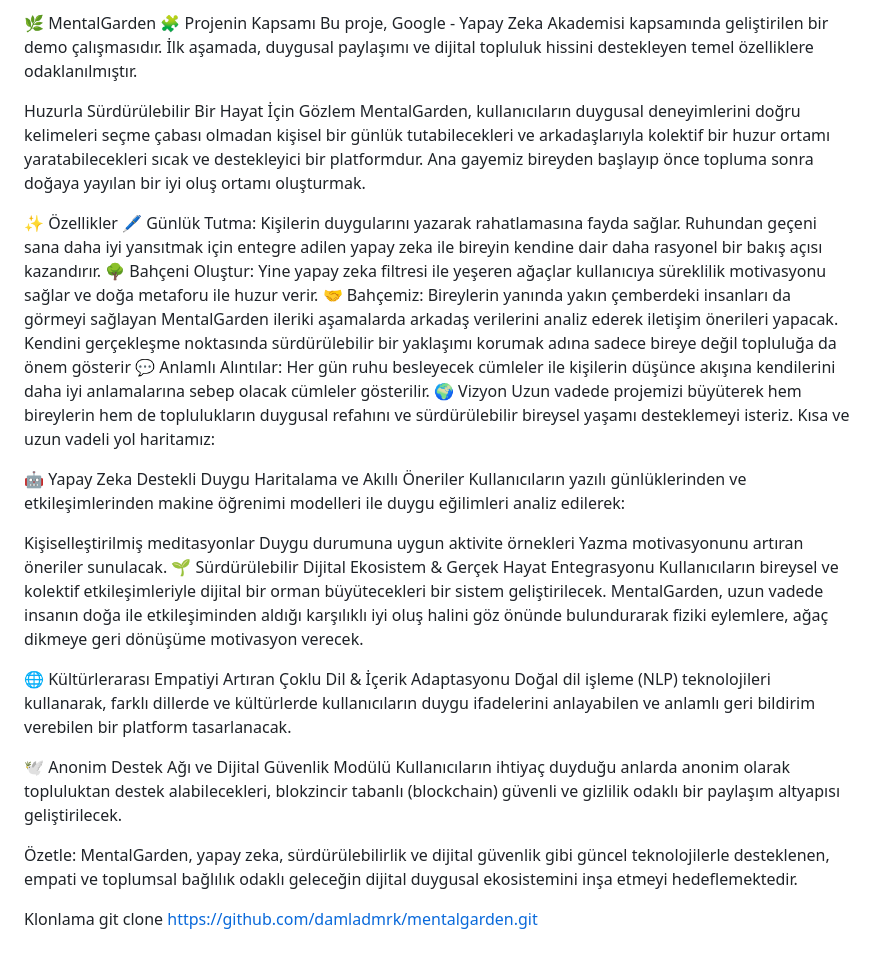
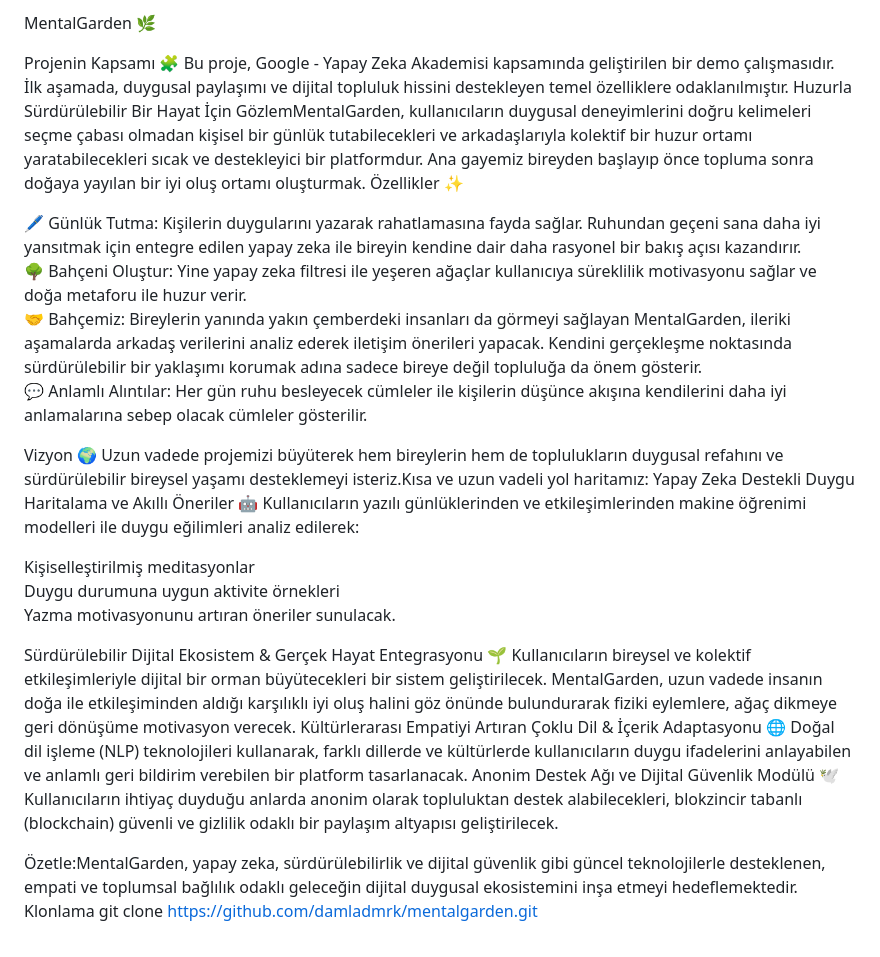
Before and after one commit to asliaydin0/MentalGarden, a Markdown page: README.md, the part around the change. Rendered like a GitHub page.

```diff
--- a/README.md
+++ b/README.md
@@ -1,38 +1,31 @@
-🌿 MentalGarden
-🧩 Projenin Kapsamı
-Bu proje, Google - Yapay Zeka Akademisi kapsamında geliştirilen bir demo çalışmasıdır.
-İlk aşamada, duygusal paylaşımı ve dijital topluluk hissini destekleyen temel özelliklere odaklanılmıştır.
+MentalGarden 🌿
 
-Huzurla Sürdürülebilir Bir Hayat İçin Gözlem
-MentalGarden, kullanıcıların duygusal deneyimlerini doğru kelimeleri seçme çabası olmadan kişisel bir günlük tutabilecekleri ve arkadaşlarıyla kolektif bir huzur ortamı yaratabilecekleri sıcak ve destekleyici bir platformdur. Ana gayemiz bireyden başlayıp önce topluma sonra doğaya yayılan bir iyi oluş ortamı oluşturmak.
+Projenin Kapsamı 🧩
+Bu proje, Google - Yapay Zeka Akademisi kapsamında geliştirilen bir demo çalışmasıdır. İlk aşamada, duygusal paylaşımı ve dijital topluluk hissini destekleyen temel özelliklere odaklanılmıştır.
+Huzurla Sürdürülebilir Bir Hayat İçin GözlemMentalGarden, kullanıcıların duygusal deneyimlerini doğru kelimeleri seçme çabası olmadan kişisel bir günlük tutabilecekleri ve arkadaşlarıyla kolektif bir huzur ortamı yaratabilecekleri sıcak ve destekleyici bir platformdur. Ana gayemiz bireyden başlayıp önce topluma sonra doğaya yayılan bir iyi oluş ortamı oluşturmak.
+Özellikler ✨
 
-✨ Özellikler
-🖊️ Günlük Tutma: Kişilerin duygularını yazarak rahatlamasına fayda sağlar. Ruhundan geçeni sana daha iyi yansıtmak için entegre adilen yapay zeka ile bireyin kendine dair daha rasyonel bir bakış açısı kazandırır.
+🖊️ Günlük Tutma: Kişilerin duygularını yazarak rahatlamasına fayda sağlar. Ruhundan geçeni sana daha iyi yansıtmak için entegre edilen yapay zeka ile bireyin kendine dair daha rasyonel bir bakış açısı kazandırır.
 🌳 Bahçeni Oluştur: Yine yapay zeka filtresi ile yeşeren ağaçlar kullanıcıya süreklilik motivasyonu sağlar ve doğa metaforu ile huzur verir.
-🤝 Bahçemiz: Bireylerin yanında yakın çemberdeki insanları da görmeyi sağlayan MentalGarden ileriki aşamalarda arkadaş verilerini analiz ederek iletişim önerileri yapacak. Kendini gerçekleşme noktasında sürdürülebilir bir yaklaşımı korumak adına sadece bireye değil topluluğa da önem gösterir
+🤝 Bahçemiz: Bireylerin yanında yakın çemberdeki insanları da görmeyi sağlayan MentalGarden, ileriki aşamalarda arkadaş verilerini analiz ederek iletişim önerileri yapacak. Kendini gerçekleşme noktasında sürdürülebilir bir yaklaşımı korumak adına sadece bireye değil topluluğa da önem gösterir.
 💬 Anlamlı Alıntılar: Her gün ruhu besleyecek cümleler ile kişilerin düşünce akışına kendilerini daha iyi anlamalarına sebep olacak cümleler gösterilir.
-🌍 Vizyon
-Uzun vadede projemizi büyüterek hem bireylerin hem de toplulukların duygusal refahını ve sürdürülebilir bireysel yaşamı desteklemeyi isteriz.
-Kısa ve uzun vadeli yol haritamız:
 
-🤖 Yapay Zeka Destekli Duygu Haritalama ve Akıllı Öneriler
+Vizyon 🌍
+Uzun vadede projemizi büyüterek hem bireylerin hem de toplulukların duygusal refahını ve sürdürülebilir bireysel yaşamı desteklemeyi isteriz.Kısa ve uzun vadeli yol haritamız:
+Yapay Zeka Destekli Duygu Haritalama ve Akıllı Öneriler 🤖
 Kullanıcıların yazılı günlüklerinden ve etkileşimlerinden makine öğrenimi modelleri ile duygu eğilimleri analiz edilerek:
 
 Kişiselleştirilmiş meditasyonlar
 Duygu durumuna uygun aktivite örnekleri
 Yazma motivasyonunu artıran öneriler sunulacak.
-🌱 Sürdürülebilir Dijital Ekosistem & Gerçek Hayat Entegrasyonu
-Kullanıcıların bireysel ve kolektif etkileşimleriyle dijital bir orman büyütecekleri bir sistem geliştirilecek.
-MentalGarden, uzun vadede insanın doğa ile etkileşiminden aldığı karşılıklı iyi oluş halini göz önünde bulundurarak fiziki eylemlere, ağaç dikmeye geri dönüşüme motivasyon verecek.
 
-🌐 Kültürlerarası Empatiyi Artıran Çoklu Dil & İçerik Adaptasyonu
+Sürdürülebilir Dijital Ekosistem & Gerçek Hayat Entegrasyonu 🌱
+Kullanıcıların bireysel ve kolektif etkileşimleriyle dijital bir orman büyütecekleri bir sistem geliştirilecek. MentalGarden, uzun vadede insanın doğa ile etkileşiminden aldığı karşılıklı iyi oluş halini göz önünde bulundurarak fiziki eylemlere, ağaç dikmeye geri dönüşüme motivasyon verecek.
+Kültürlerarası Empatiyi Artıran Çoklu Dil & İçerik Adaptasyonu 🌐
 Doğal dil işleme (NLP) teknolojileri kullanarak, farklı dillerde ve kültürlerde kullanıcıların duygu ifadelerini anlayabilen ve anlamlı geri bildirim verebilen bir platform tasarlanacak.
-
-🕊️ Anonim Destek Ağı ve Dijital Güvenlik Modülü
+Anonim Destek Ağı ve Dijital Güvenlik Modülü 🕊️
 Kullanıcıların ihtiyaç duyduğu anlarda anonim olarak topluluktan destek alabilecekleri, blokzincir tabanlı (blockchain) güvenli ve gizlilik odaklı bir paylaşım altyapısı geliştirilecek.
 
-Özetle:
-MentalGarden, yapay zeka, sürdürülebilirlik ve dijital güvenlik gibi güncel teknolojilerle desteklenen, empati ve toplumsal bağlılık odaklı geleceğin dijital duygusal ekosistemini inşa etmeyi hedeflemektedir.
-
+Özetle:MentalGarden, yapay zeka, sürdürülebilirlik ve dijital güvenlik gibi güncel teknolojilerle desteklenen, empati ve toplumsal bağlılık odaklı geleceğin dijital duygusal ekosistemini inşa etmeyi hedeflemektedir.
 Klonlama
 git clone https://github.com/damladmrk/mentalgarden.git
```
